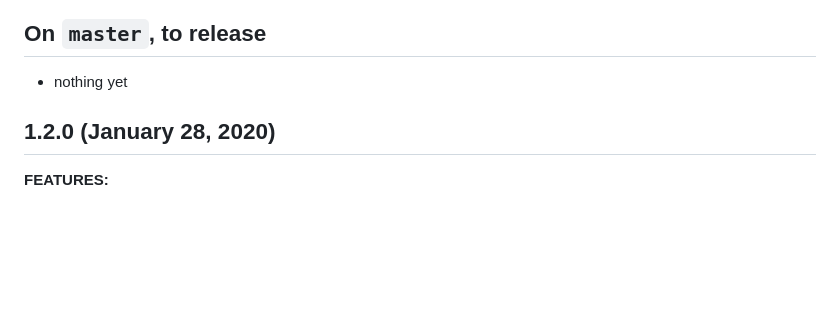
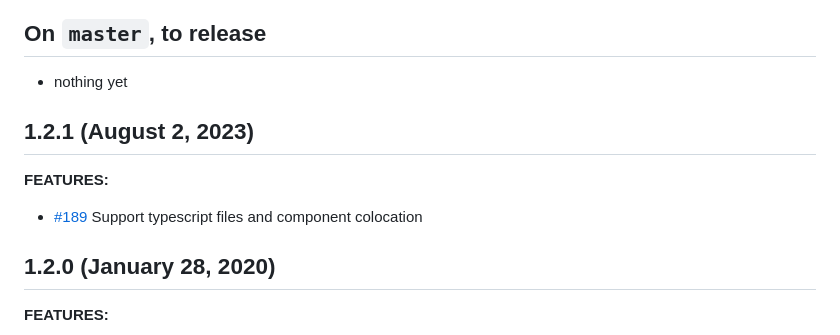
Before and after one commit to vastec/ember-unused-components, a Markdown page: CHANGELOG.md, the part around the change. Drawn GitHub-style; blank space fills up the shorter version.

Commit message:
Update CHANGELOG with 1.2.1

```diff
--- a/CHANGELOG.md
+++ b/CHANGELOG.md
@@ -3,6 +3,11 @@
 ## On `master`, to release
 
 - nothing yet
+
+## 1.2.1 (August 2, 2023)
+
+**FEATURES:**
+- [#189](https://github.com/vastec/ember-unused-components/pull/189) Support typescript files and component colocation
 
 ## 1.2.0 (January 28, 2020)
 
```
